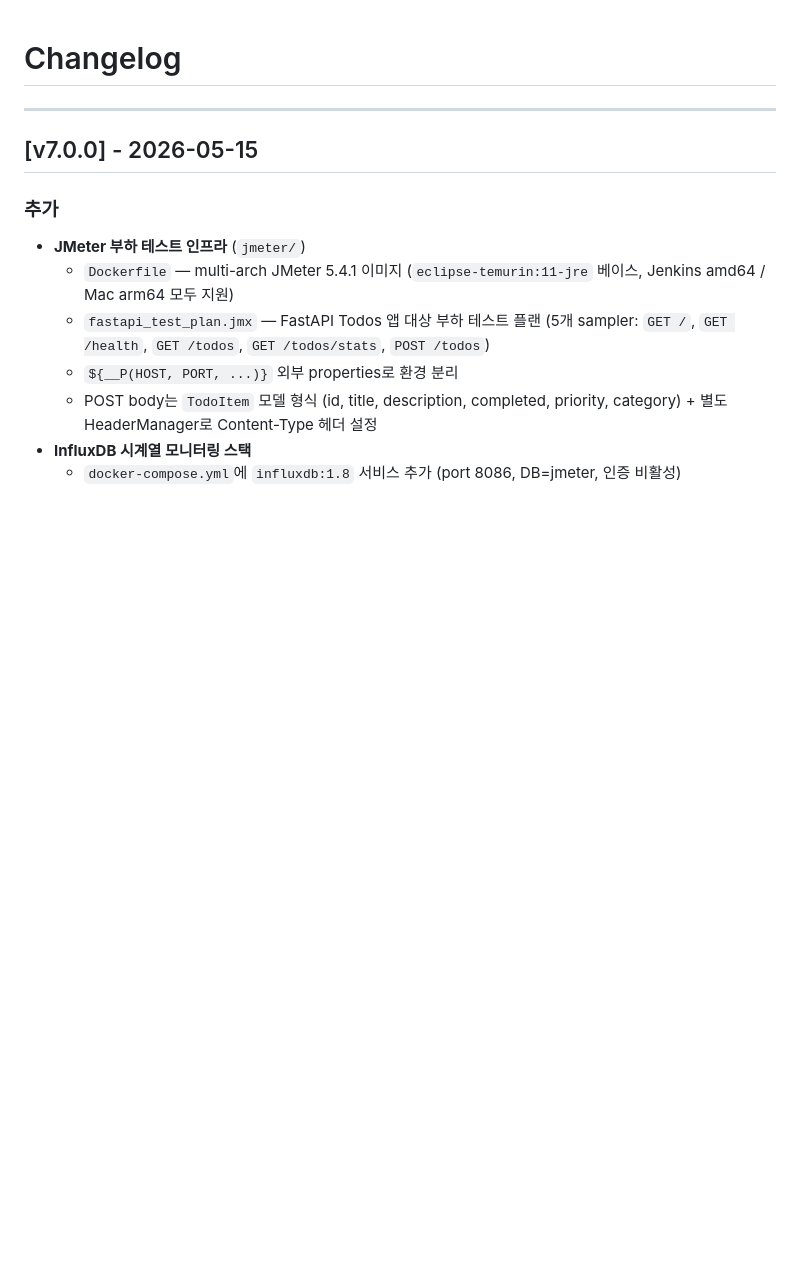
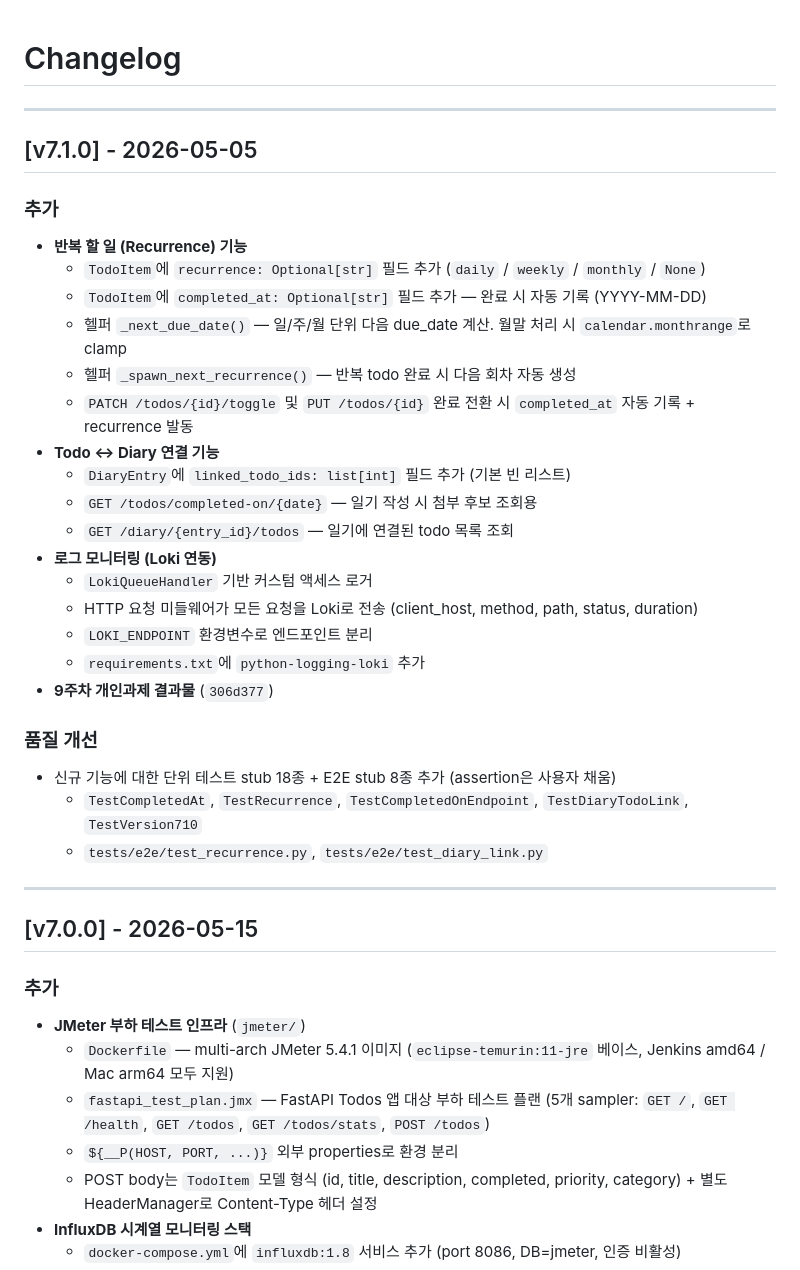
Before and after one commit to alswl722/FastApi-Todos, a Markdown page: CHANGELOG.md, the part around the change. Rendered like a GitHub page; blank space fills up the shorter version.

Commit message:
docs: CHANGELOG v7.1.0 정리
추가:
- 반복 할 일 (Recurrence) — daily/weekly/monthly + 자동 spawn
- Todo ↔ Diary 연결 (linked_todo_ids + 2개 신규 엔드포인트)
- Loki 로그 미들웨어 + LOKI_ENDPOINT 환경변수

품질 개선:
- 신규 기능 단위 테스트 stub 18종 + E2E stub 8종

Co-Authored-By: Claude Opus 4.7 (1M context) <noreply@anthropic.com>

```diff
--- a/CHANGELOG.md
+++ b/CHANGELOG.md
@@ -1,4 +1,31 @@
 # Changelog
+
+---
+
+## [v7.1.0] - 2026-05-05
+
+### 추가
+- **반복 할 일 (Recurrence) 기능**
+  - `TodoItem`에 `recurrence: Optional[str]` 필드 추가 (`daily` / `weekly` / `monthly` / `None`)
+  - `TodoItem`에 `completed_at: Optional[str]` 필드 추가 — 완료 시 자동 기록 (YYYY-MM-DD)
+  - 헬퍼 `_next_due_date()` — 일/주/월 단위 다음 due_date 계산. 월말 처리 시 `calendar.monthrange`로 clamp
+  - 헬퍼 `_spawn_next_recurrence()` — 반복 todo 완료 시 다음 회차 자동 생성
+  - `PATCH /todos/{id}/toggle` 및 `PUT /todos/{id}` 완료 전환 시 `completed_at` 자동 기록 + recurrence 발동
+- **Todo ↔ Diary 연결 기능**
+  - `DiaryEntry`에 `linked_todo_ids: list[int]` 필드 추가 (기본 빈 리스트)
+  - `GET /todos/completed-on/{date}` — 일기 작성 시 첨부 후보 조회용
+  - `GET /diary/{entry_id}/todos` — 일기에 연결된 todo 목록 조회
+- **로그 모니터링 (Loki 연동)**
+  - `LokiQueueHandler` 기반 커스텀 액세스 로거
+  - HTTP 요청 미들웨어가 모든 요청을 Loki로 전송 (client_host, method, path, status, duration)
+  - `LOKI_ENDPOINT` 환경변수로 엔드포인트 분리
+  - `requirements.txt`에 `python-logging-loki` 추가
+- **9주차 개인과제 결과물** (`306d377`)
+
+### 품질 개선
+- 신규 기능에 대한 단위 테스트 stub 18종 + E2E stub 8종 추가 (assertion은 사용자 채움)
+  - `TestCompletedAt`, `TestRecurrence`, `TestCompletedOnEndpoint`, `TestDiaryTodoLink`, `TestVersion710`
+  - `tests/e2e/test_recurrence.py`, `tests/e2e/test_diary_link.py`
 
 ---
 
```
